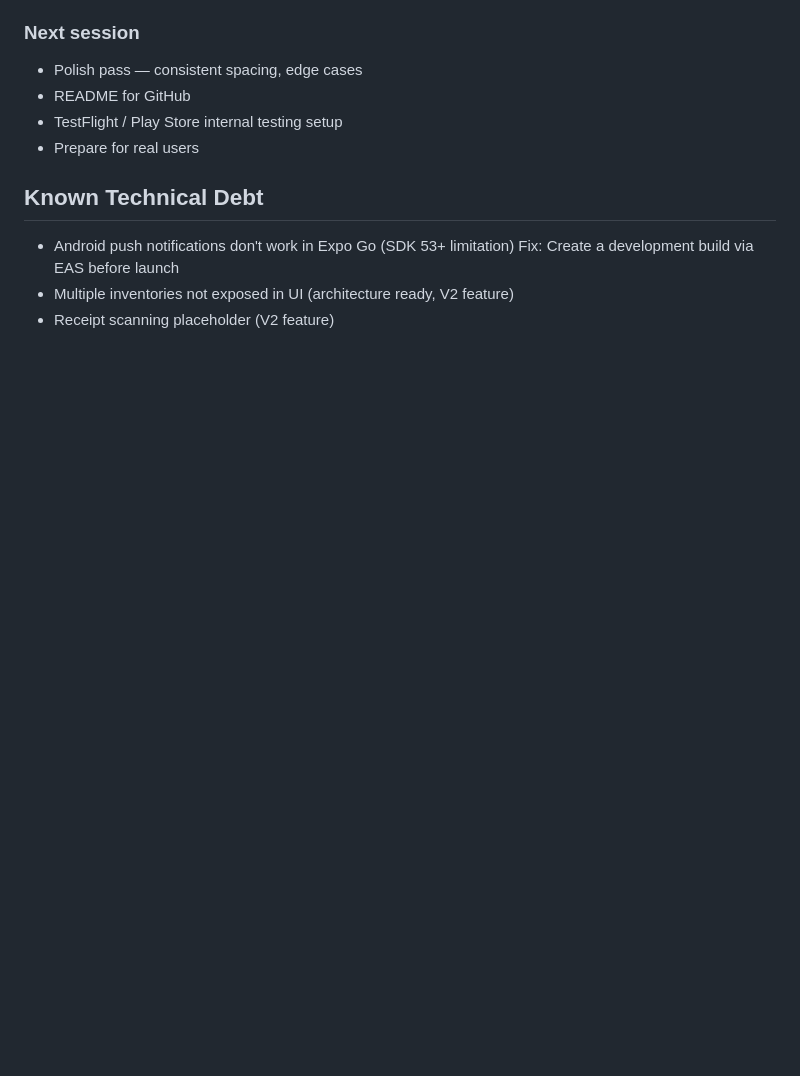
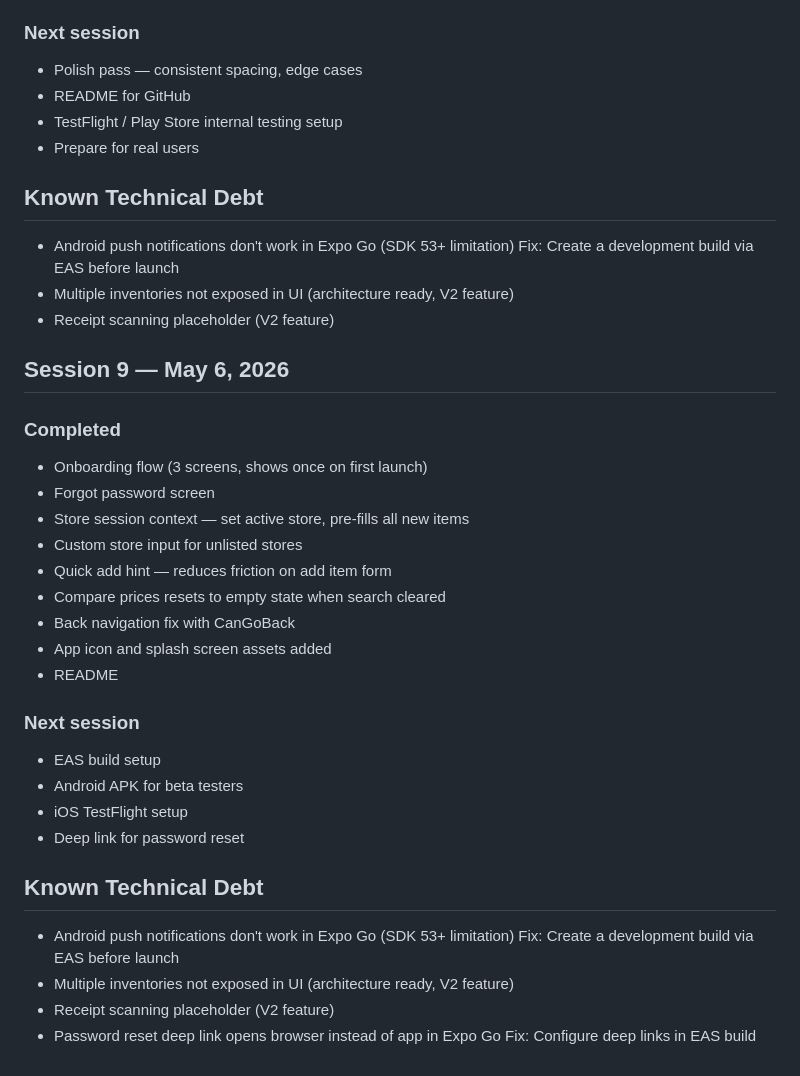
Before and after one commit to didymus707/stoqr, a Markdown page: PROGRESS.md, the part around the change. Rendered like a GitHub page; blank space fills up the shorter version.

Commit message:
docs: progress update

```diff
--- a/PROGRESS.md
+++ b/PROGRESS.md
@@ -160,3 +160,29 @@
   Fix: Create a development build via EAS before launch
 - Multiple inventories not exposed in UI (architecture ready, V2 feature)
 - Receipt scanning placeholder (V2 feature)
+
+## Session 9 — May 6, 2026
+### Completed
+- Onboarding flow (3 screens, shows once on first launch)
+- Forgot password screen
+- Store session context — set active store, pre-fills all new items
+- Custom store input for unlisted stores
+- Quick add hint — reduces friction on add item form
+- Compare prices resets to empty state when search cleared
+- Back navigation fix with CanGoBack
+- App icon and splash screen assets added
+- README
+
+### Next session
+- EAS build setup
+- Android APK for beta testers
+- iOS TestFlight setup
+- Deep link for password reset
+
+## Known Technical Debt
+- Android push notifications don't work in Expo Go (SDK 53+ limitation)
+  Fix: Create a development build via EAS before launch
+- Multiple inventories not exposed in UI (architecture ready, V2 feature)
+- Receipt scanning placeholder (V2 feature)
+- Password reset deep link opens browser instead of app in Expo Go
+  Fix: Configure deep links in EAS build
```
